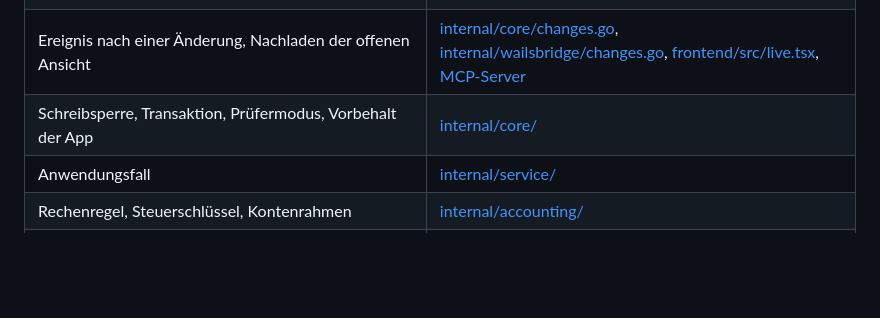
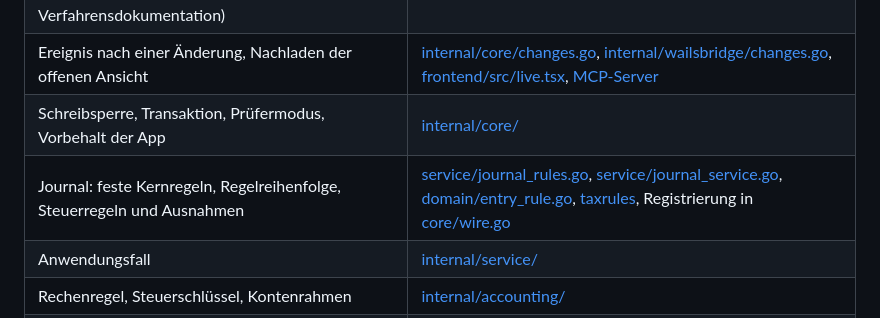
Before and after one commit to mxzinke/buchfink, a Markdown page: docs/entwicklung/codebase.md, the part around the change. Drawn GitHub-style; blank space fills up the shorter version.

```diff
--- a/docs/entwicklung/codebase.md
+++ b/docs/entwicklung/codebase.md
@@ -20,6 +20,7 @@ nutzt Base UI, Tailwind CSS und Lucide; Typst setzt Rechnungen und Berichte
 | Warnung, wenn die Ablage in einem Sync-Ordner liegt (Einrichtung, Einstellungen, Verfahrensdokumentation) | [internal/syncdir/](../../internal/syncdir) |
 | Ereignis nach einer Änderung, Nachladen der offenen Ansicht | [internal/core/changes.go](../../internal/core/changes.go), [internal/wailsbridge/changes.go](../../internal/wailsbridge/changes.go), [frontend/src/live.tsx](../../frontend/src/live.tsx), [MCP-Server](mcp.md#live-aktualisierung) |
 | Schreibsperre, Transaktion, Prüfermodus, Vorbehalt der App | [internal/core/](../../internal/core) |
+| Journal: feste Kernregeln, Regelreihenfolge, Steuerregeln und Ausnahmen | [service/journal_rules.go](../../internal/service/journal_rules.go), [service/journal_service.go](../../internal/service/journal_service.go), [domain/entry_rule.go](../../internal/domain/entry_rule.go), [taxrules](../../internal/taxrules), Registrierung in [core/wire.go](../../internal/core/wire.go) |
 | Anwendungsfall | [internal/service/](../../internal/service) |
 | Rechenregel, Steuerschlüssel, Kontenrahmen | [internal/accounting/](../../internal/accounting) |
 | Entität, Invariante, Repository-Schnittstelle | [internal/domain/](../../internal/domain) |
```
Also changed, not shown: docs/anforderungen/grundsaetze.md (+1 -1 lines), docs/entwicklung/architektur.md (+24 -0 lines).
